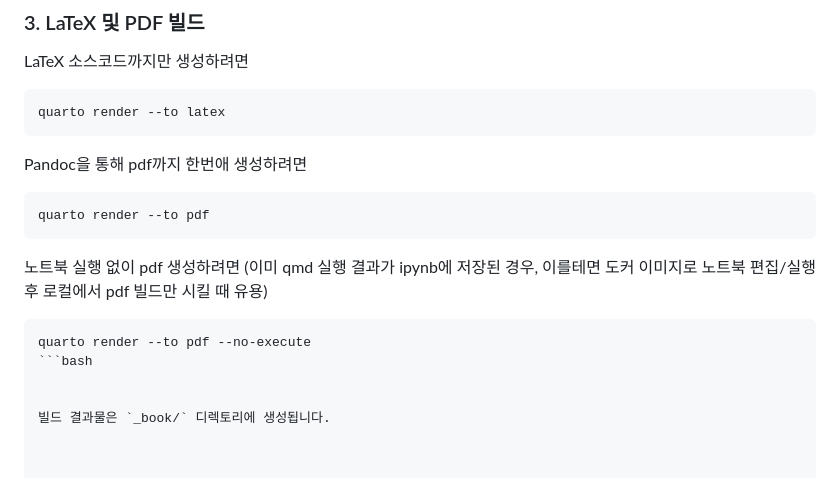
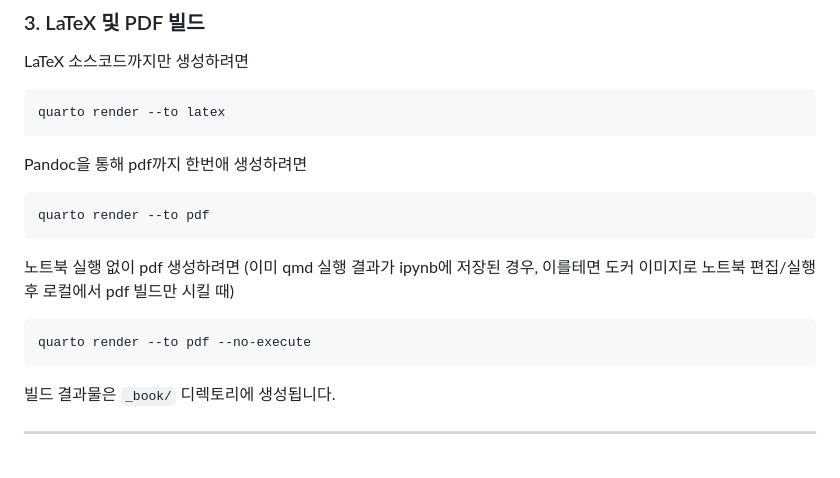
Before and after one commit to kyagrd/hsbook-template, a Markdown page: README.md, the part around the change. Rendered like a GitHub page.

Commit message:
Update PDF generation instructions in README
Clarify instructions for generating PDF without executing the notebook.

````diff
--- a/README.md
+++ b/README.md
@@ -80,10 +80,10 @@ Pandoc을 통해 pdf까지 한번애 생성하려면
 ```bash
 quarto render --to pdf
 ```
-노트북 실행 없이 pdf 생성하려면 (이미 qmd 실행 결과가 ipynb에 저장된 경우, 이를테면 도커 이미지로 노트북 편집/실행 후 로컬에서 pdf 빌드만 시킬 때 유용)
+노트북 실행 없이 pdf 생성하려면 (이미 qmd 실행 결과가 ipynb에 저장된 경우, 이를테면 도커 이미지로 노트북 편집/실행 후 로컬에서 pdf 빌드만 시킬 때)
 ```bash
 quarto render --to pdf --no-execute
-```bash
+```
 
 
 빌드 결과물은 `_book/` 디렉토리에 생성됩니다.
````
